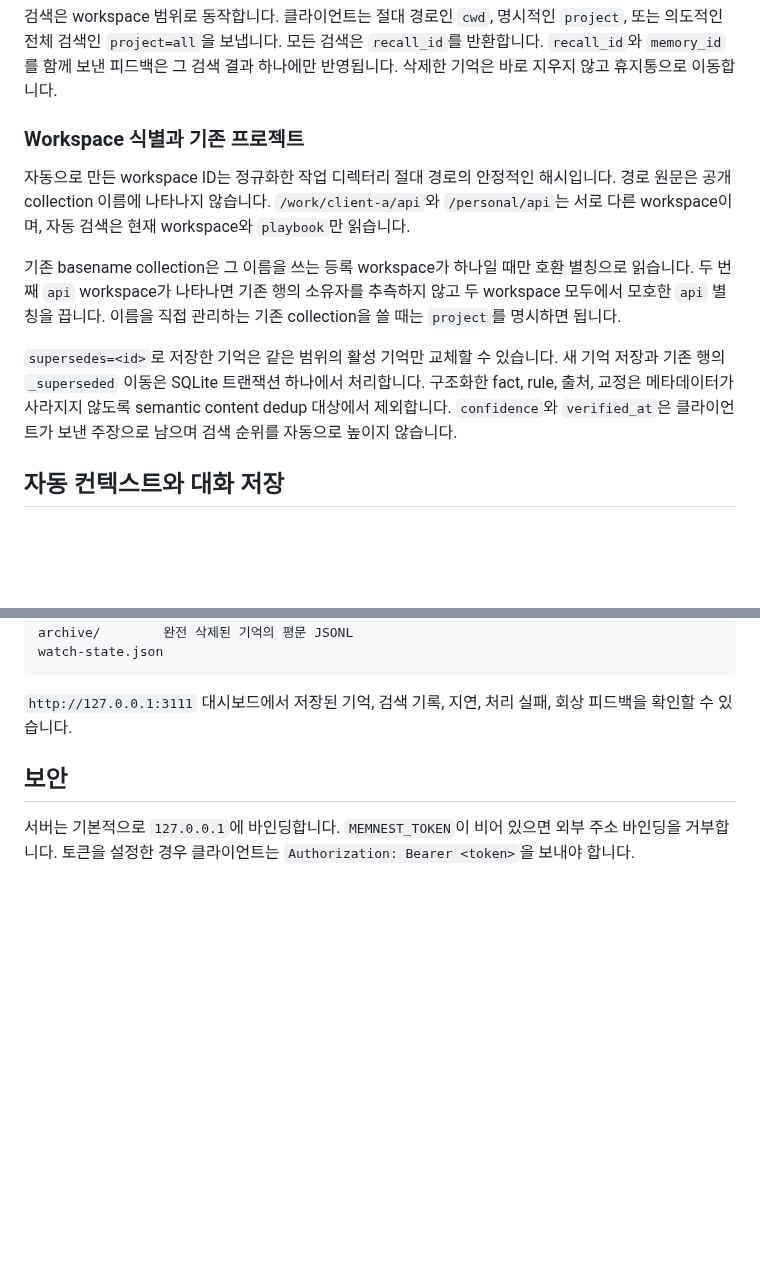
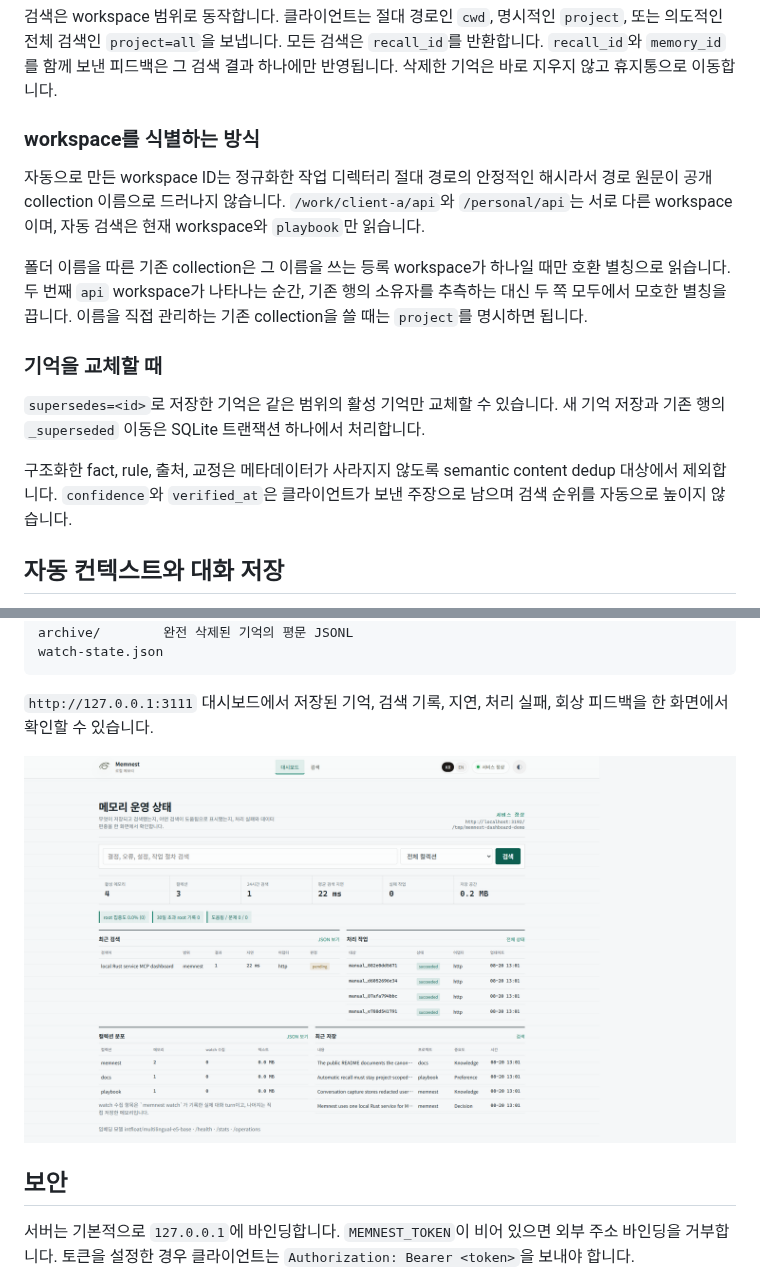
Before and after one commit to Blue-B/memnest, a Markdown page: README.ko.md, 2 parts joined by grey strips. GitHub-like rendering; pictures changed too: docs/dashboard.ko.png; blank space fills up the shorter version.

````diff
--- a/README.ko.md
+++ b/README.ko.md
@@ -112,13 +111,17 @@ secret_delete
 
 검색은 workspace 범위로 동작합니다. 클라이언트는 절대 경로인 `cwd`, 명시적인 `project`, 또는 의도적인 전체 검색인 `project=all`을 보냅니다. 모든 검색은 `recall_id`를 반환합니다. `recall_id`와 `memory_id`를 함께 보낸 피드백은 그 검색 결과 하나에만 반영됩니다. 삭제한 기억은 바로 지우지 않고 휴지통으로 이동합니다.
 
-### Workspace 식별과 기존 프로젝트
+### workspace를 식별하는 방식
 
-자동으로 만든 workspace ID는 정규화한 작업 디렉터리 절대 경로의 안정적인 해시입니다. 경로 원문은 공개 collection 이름에 나타나지 않습니다. `/work/client-a/api`와 `/personal/api`는 서로 다른 workspace이며, 자동 검색은 현재 workspace와 `playbook`만 읽습니다.
+자동으로 만든 workspace ID는 정규화한 작업 디렉터리 절대 경로의 안정적인 해시라서 경로 원문이 공개 collection 이름으로 드러나지 않습니다. `/work/client-a/api`와 `/personal/api`는 서로 다른 workspace이며, 자동 검색은 현재 workspace와 `playbook`만 읽습니다.
 
-기존 basename collection은 그 이름을 쓰는 등록 workspace가 하나일 때만 호환 별칭으로 읽습니다. 두 번째 `api` workspace가 나타나면 기존 행의 소유자를 추측하지 않고 두 workspace 모두에서 모호한 `api` 별칭을 끕니다. 이름을 직접 관리하는 기존 collection을 쓸 때는 `project`를 명시하면 됩니다.
+폴더 이름을 따른 기존 collection은 그 이름을 쓰는 등록 workspace가 하나일 때만 호환 별칭으로 읽습니다. 두 번째 `api` workspace가 나타나는 순간, 기존 행의 소유자를 추측하는 대신 두 쪽 모두에서 모호한 별칭을 끕니다. 이름을 직접 관리하는 기존 collection을 쓸 때는 `project`를 명시하면 됩니다.
 
-`supersedes=<id>`로 저장한 기억은 같은 범위의 활성 기억만 교체할 수 있습니다. 새 기억 저장과 기존 행의 `_superseded` 이동은 SQLite 트랜잭션 하나에서 처리합니다. 구조화한 fact, rule, 출처, 교정은 메타데이터가 사라지지 않도록 semantic content dedup 대상에서 제외합니다. `confidence`와 `verified_at`은 클라이언트가 보낸 주장으로 남으며 검색 순위를 자동으로 높이지 않습니다.
+### 기억을 교체할 때
+
+`supersedes=<id>`로 저장한 기억은 같은 범위의 활성 기억만 교체할 수 있습니다. 새 기억 저장과 기존 행의 `_superseded` 이동은 SQLite 트랜잭션 하나에서 처리합니다.
+
+구조화한 fact, rule, 출처, 교정은 메타데이터가 사라지지 않도록 semantic content dedup 대상에서 제외합니다. `confidence`와 `verified_at`은 클라이언트가 보낸 주장으로 남으며 검색 순위를 자동으로 높이지 않습니다.
 
 ## 자동 컨텍스트와 대화 저장
 
@@ -166,7 +169,9 @@ archive/        완전 삭제된 기억의 평문 JSONL
 watch-state.json
 ```
 
-`http://127.0.0.1:3111` 대시보드에서 저장된 기억, 검색 기록, 지연, 처리 실패, 회상 피드백을 확인할 수 있습니다.
+`http://127.0.0.1:3111` 대시보드에서 저장된 기억, 검색 기록, 지연, 처리 실패, 회상 피드백을 한 화면에서 확인할 수 있습니다.
+
+![memnest 운영 대시보드](docs/dashboard.ko.png)
 
 ## 보안
 
````
Also changed, not shown: other parts of README.ko.md (+19 -20 lines), README.md (+30 -25 lines), docs/dashboard.png.
